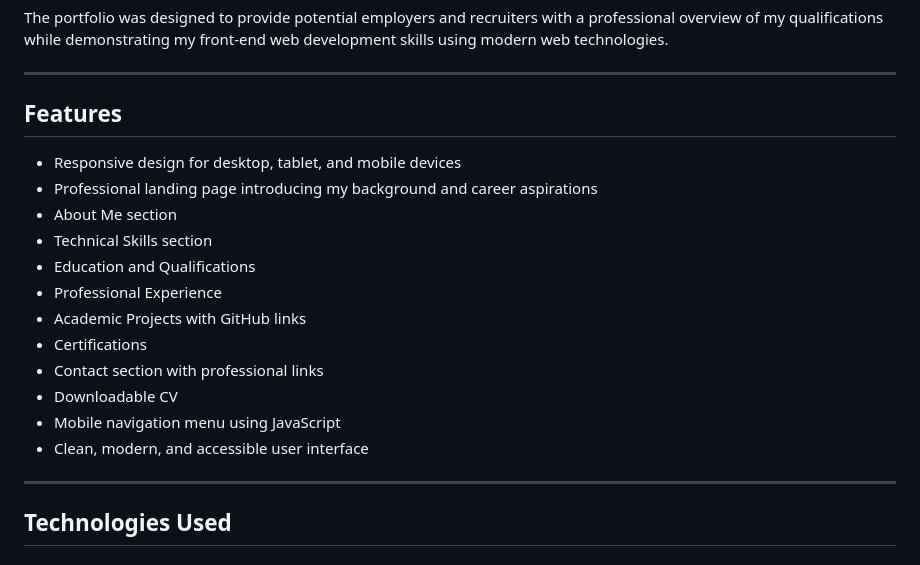
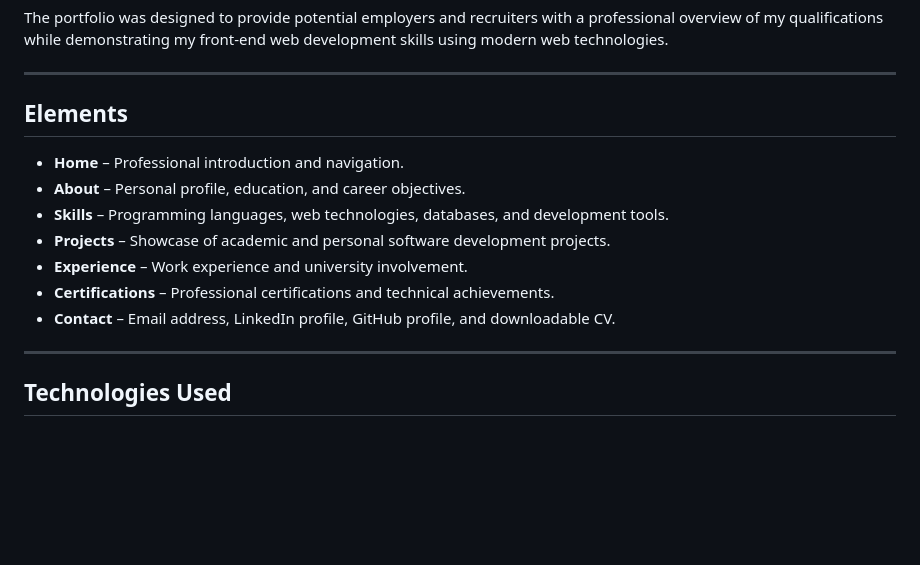
Before and after one commit to Lord-Martion4/Virtual-CV, a Markdown page: README.md, the part around the change. Drawn GitHub-style; blank space fills up the shorter version.

Commit message:
Revise README structure and content
Updated the README to enhance clarity and organization, including new sections for elements and future improvements.

```diff
--- a/README.md
+++ b/README.md
@@ -8,20 +8,15 @@ The portfolio was designed to provide potential employers and recruiters with a
 
 ---
 
-## Features
+## Elements
 
-- Responsive design for desktop, tablet, and mobile devices
-- Professional landing page introducing my background and career aspirations
-- About Me section
-- Technical Skills section
-- Education and Qualifications
-- Professional Experience
-- Academic Projects with GitHub links
-- Certifications
-- Contact section with professional links
-- Downloadable CV
-- Mobile navigation menu using JavaScript
-- Clean, modern, and accessible user interface
+- **Home** – Professional introduction and navigation.
+- **About** – Personal profile, education, and career objectives.
+- **Skills** – Programming languages, web technologies, databases, and development tools.
+- **Projects** – Showcase of academic and personal software development projects.
+- **Experience** – Work experience and university involvement.
+- **Certifications** – Professional certifications and technical achievements.
+- **Contact** – Email address, LinkedIn profile, GitHub profile, and downloadable CV.
 
 ---
 
```
